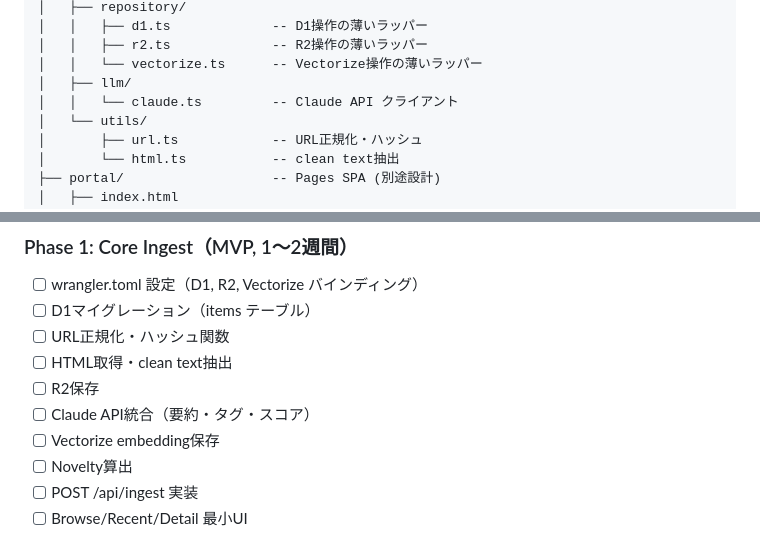
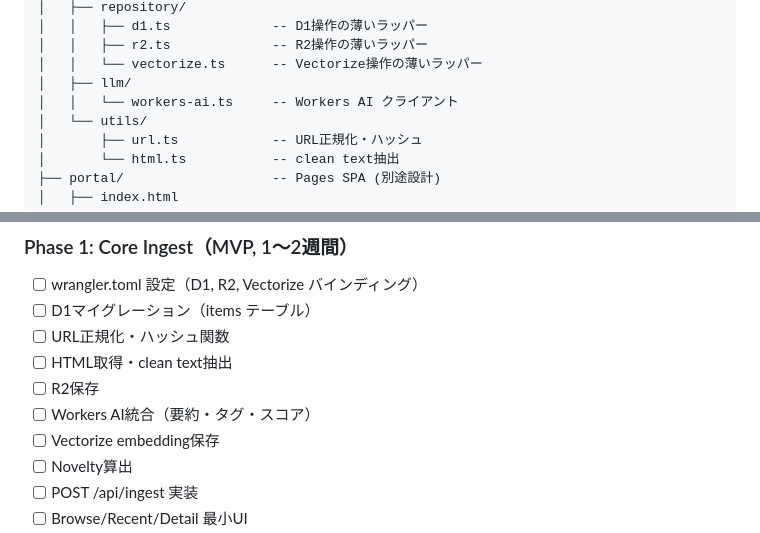
Before and after one commit to k12u/kborg, a Markdown page: TECHNICAL_DESIGN.md, 2 parts joined by grey strips. Drawn GitHub-style.

```diff
--- a/TECHNICAL_DESIGN.md
+++ b/TECHNICAL_DESIGN.md
@@ -571,7 +605,7 @@ kborg/
 │   │   ├── r2.ts             -- R2操作の薄いラッパー
 │   │   └── vectorize.ts      -- Vectorize操作の薄いラッパー
 │   ├── llm/
-│   │   └── claude.ts         -- Claude API クライアント
+│   │   └── workers-ai.ts     -- Workers AI クライアント
 │   └── utils/
 │       ├── url.ts            -- URL正規化・ハッシュ
 │       └── html.ts           -- clean text抽出
@@ -596,7 +630,7 @@ kborg/
 - [ ] URL正規化・ハッシュ関数
 - [ ] HTML取得・clean text抽出
 - [ ] R2保存
-- [ ] Claude API統合（要約・タグ・スコア）
+- [ ] Workers AI統合（要約・タグ・スコア）
 - [ ] Vectorize embedding保存
 - [ ] Novelty算出
 - [ ] POST /api/ingest 実装
```
Also changed, not shown: other parts of TECHNICAL_DESIGN.md (+47 -13 lines).
